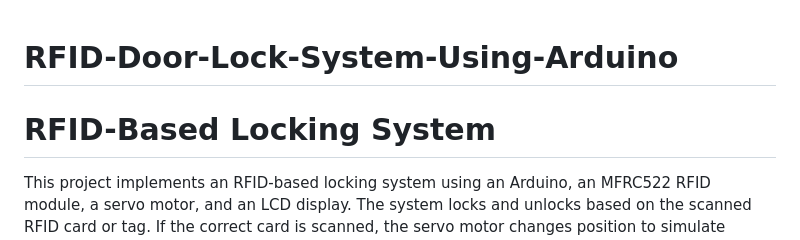
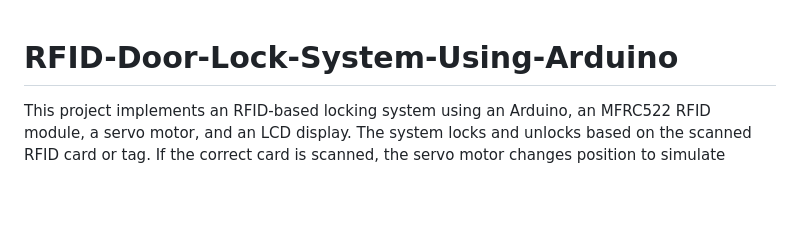
Before and after one commit to samyak2403/RFID-Door-Lock-System-Using-Arduino, a Markdown page: README.md, the part around the change. GitHub-like rendering; blank space fills up the shorter version.

```diff
--- a/README.md
+++ b/README.md
@@ -1,5 +1,4 @@
 # RFID-Door-Lock-System-Using-Arduino
-# RFID-Based Locking System
 
 This project implements an RFID-based locking system using an Arduino, an MFRC522 RFID module, a servo motor, and an LCD display. The system locks and unlocks based on the scanned RFID card or tag. If the correct card is scanned, the servo motor changes position to simulate locking or unlocking. If an incorrect card is scanned, the system provides feedback via a buzzer and an LCD message.
 
```
